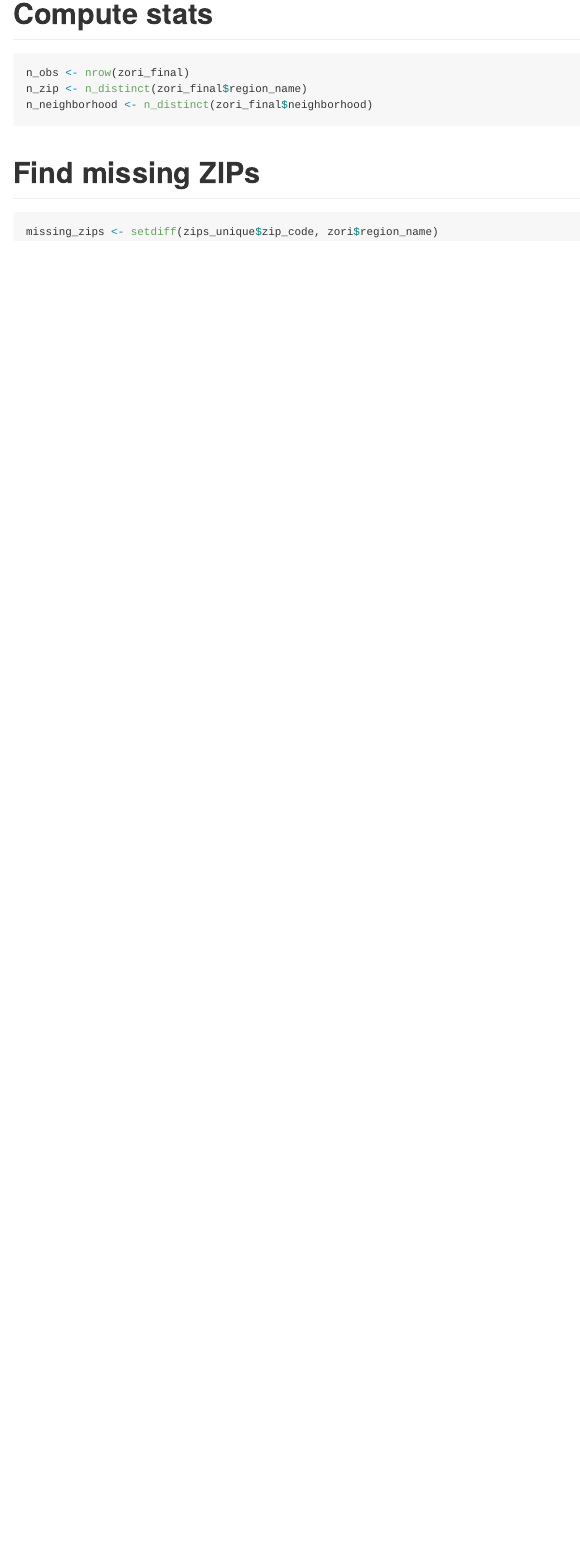
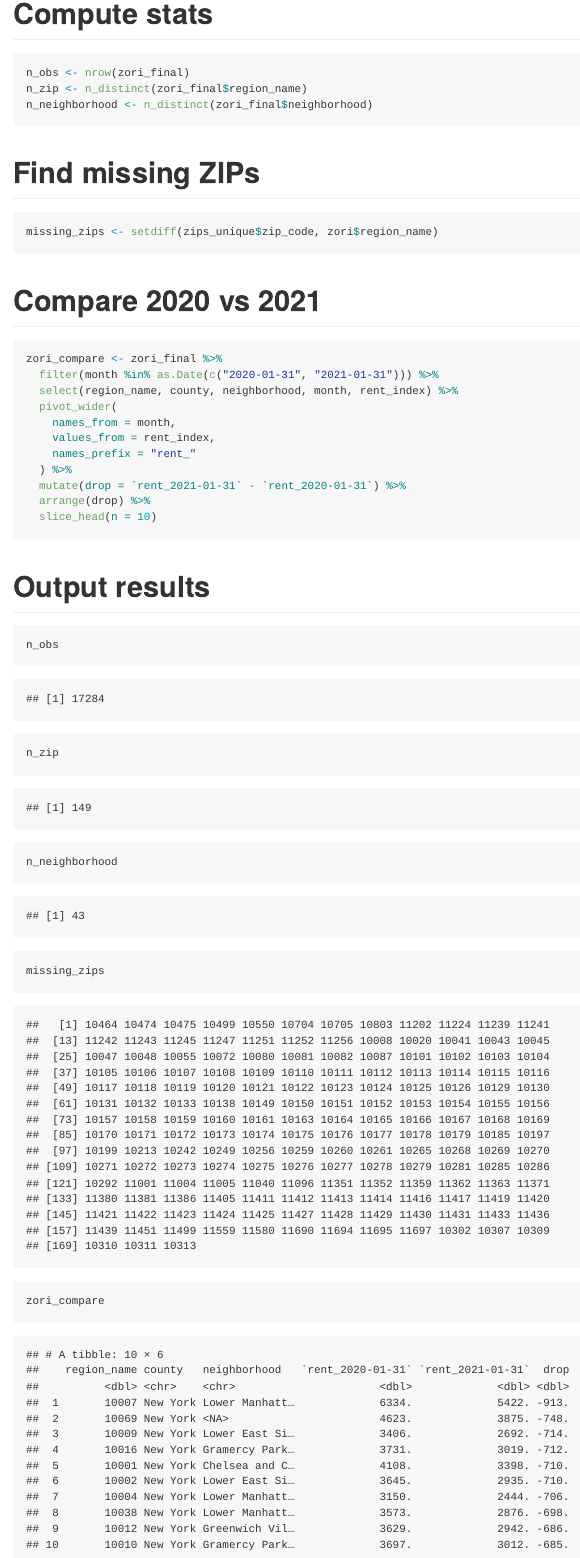
Before and after one commit to XiuhongFan/p8105DS_hw2_xf2302, an R Markdown document (p8105_hw2_xf2302.Rmd): the page in a window 1100 px wide, from 6930 px down. The pictures show the output file p8105_hw2_xf2302.md that the author committed with the source, drawn offline in the style of GitHub.

Commit message:
Compare 2020 vs 2021 and output results

````diff
--- a/p8105_hw2_xf2302.Rmd
+++ b/p8105_hw2_xf2302.Rmd
@@ -179,3 +179,25 @@ n_neighborhood <- n_distinct(zori_final$neighborhood)
 ```{r}
 missing_zips <- setdiff(zips_unique$zip_code, zori$region_name)
 ```
+# Compare 2020 vs 2021
+```{r}
+zori_compare <- zori_final %>%
+  filter(month %in% as.Date(c("2020-01-31", "2021-01-31"))) %>%
+  select(region_name, county, neighborhood, month, rent_index) %>%
+  pivot_wider(
+    names_from = month,
+    values_from = rent_index,
+    names_prefix = "rent_"
+  ) %>%
+  mutate(drop = `rent_2021-01-31` - `rent_2020-01-31`) %>%
+  arrange(drop) %>%
+  slice_head(n = 10)
+```
+# Output results
+```{r}
+n_obs
+n_zip
+n_neighborhood
+missing_zips
+zori_compare
+```
````
Also changed, not shown: p8105_hw2_xf2302.md.
